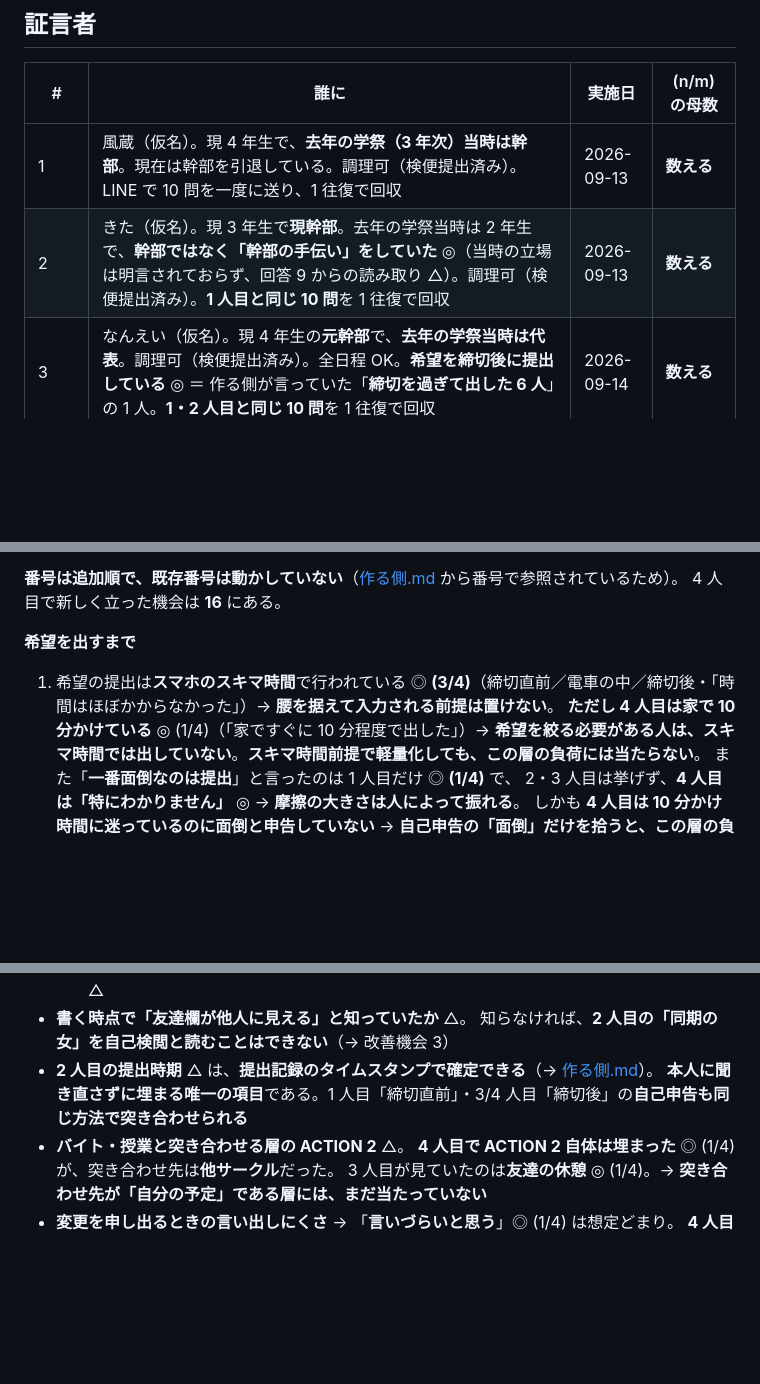
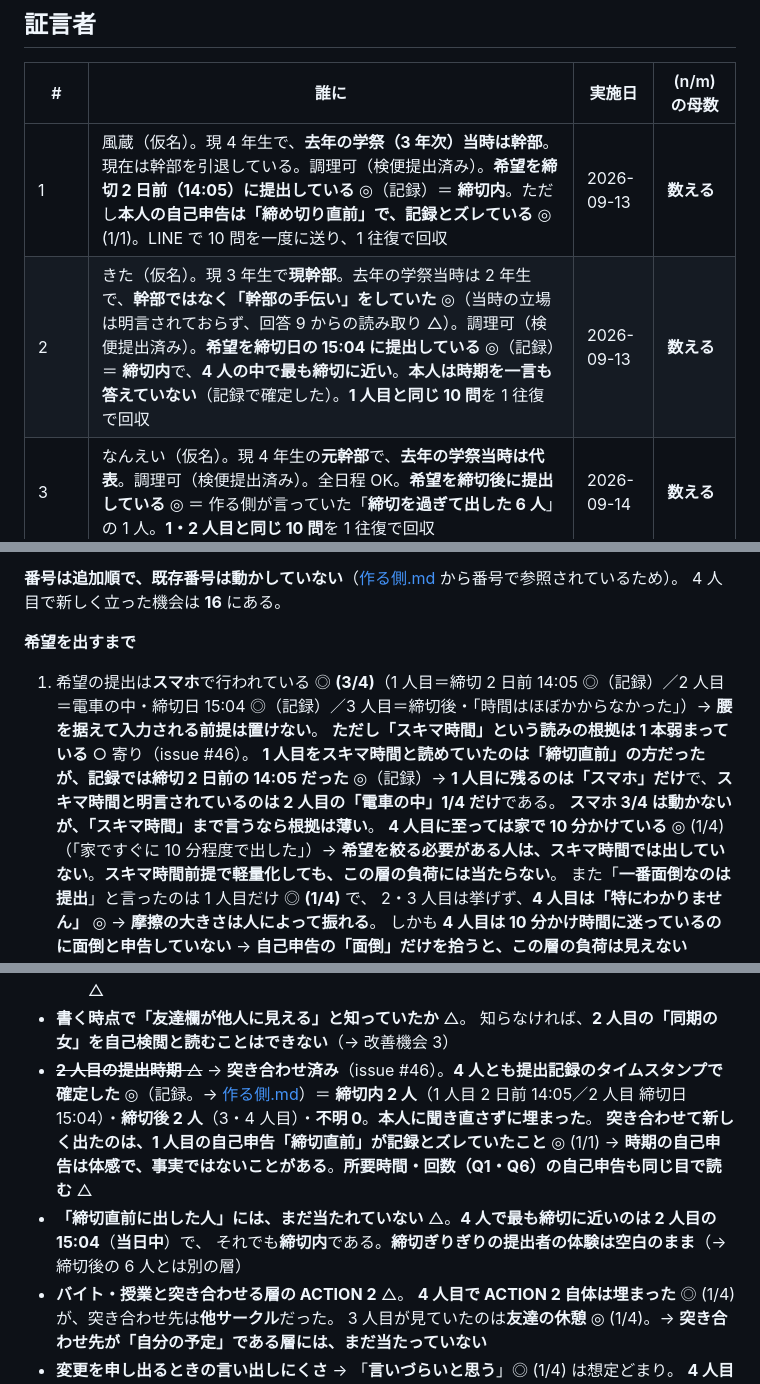
Before and after one commit to jun-eg/school-festival-shift, a Markdown page: docs/journey/入る側.md, 3 parts joined by grey strips. Drawn GitHub-style; blank space fills up the shorter version.

```diff
--- a/docs/journey/入る側.md
+++ b/docs/journey/入る側.md
@@ -30,8 +33,8 @@
 
 | # | 誰に | 実施日 | (n/m) の母数 |
 | --- | --- | --- | --- |
-| 1 | 風蔵（仮名）。現 4 年生で、**去年の学祭（3 年次）当時は幹部**。現在は幹部を引退している。調理可（検便提出済み）。LINE で 10 問を一度に送り、1 往復で回収 | 2026-09-13 | **数える** |
-| 2 | きた（仮名）。現 3 年生で**現幹部**。去年の学祭当時は 2 年生で、**幹部ではなく「幹部の手伝い」をしていた** ◎（当時の立場は明言されておらず、回答 9 からの読み取り △）。調理可（検便提出済み）。**1 人目と同じ 10 問**を 1 往復で回収 | 2026-09-13 | **数える** |
+| 1 | 風蔵（仮名）。現 4 年生で、**去年の学祭（3 年次）当時は幹部**。現在は幹部を引退している。調理可（検便提出済み）。**希望を締切 2 日前（14:05）に提出している** ◎（記録）＝ **締切内**。ただし**本人の自己申告は「締め切り直前」で、記録とズレている** ◎ (1/1)。LINE で 10 問を一度に送り、1 往復で回収 | 2026-09-13 | **数える** |
+| 2 | きた（仮名）。現 3 年生で**現幹部**。去年の学祭当時は 2 年生で、**幹部ではなく「幹部の手伝い」をしていた** ◎（当時の立場は明言されておらず、回答 9 からの読み取り △）。調理可（検便提出済み）。**希望を締切日の 15:04 に提出している** ◎（記録）＝ **締切内**で、**4 人の中で最も締切に近い**。**本人は時期を一言も答えていない**（記録で確定した）。**1 人目と同じ 10 問**を 1 往復で回収 | 2026-09-13 | **数える** |
 | 3 | なんえい（仮名）。現 4 年生の**元幹部**で、**去年の学祭当時は代表**。調理可（検便提出済み）。全日程 OK。**希望を締切後に提出している** ◎ ＝ 作る側が言っていた「**締切を過ぎて出した 6 人**」の 1 人。**1・2 人目と同じ 10 問**を 1 往復で回収 | 2026-09-14 | **数える** |
 | 4 | 虎之助（仮名）。現 2 年生で、**去年の学祭当時は 1 年**。**幹部でも代表でもない一般のメンバー** ◎。**調理不可**（検便を出していない）◎。**他サークルと掛け持ちしており、希望時間に制約がある** ◎ ＝ **全日程 OK ではない初めての 1 人**。**希望を締切後に提出している** ◎ ＝ 締切を過ぎて出した 6 人のうち**一般メンバー側**。**1〜3 人目と同じ 10 問**を 1 往復で回収 | 2026-09-14 | **数える** |
 | （兼務） | [作る側.md](作る側.md) の証言者。**この人も当事者としてシフトに入っている** ◎ ため、入る側としての体験（自分も他メンバーと同じ土俵で入れた／幹部なので入る時間が多かった／納得している）はこのマップにも効く | 2026-09-13 | **数えない**（下記） |
@@ -221,9 +224,13 @@ HMW（次工程）の入力。**解決策ではなく「機会」**として書
 
 **希望を出すまで**
 
-1. 希望の提出は**スマホのスキマ時間**で行われている ◎ **(3/4)**（締切直前／電車の中／締切後・「時間はほぼかからなかった」）→
+1. 希望の提出は**スマホ**で行われている ◎ **(3/4)**（1 人目＝締切 2 日前 14:05 ◎（記録）／2 人目＝電車の中・締切日 15:04 ◎（記録）／3 人目＝締切後・「時間はほぼかからなかった」）→
    **腰を据えて入力される前提は置けない**。
-   **ただし 4 人目は家で 10 分かけている** ◎ (1/4)（「家ですぐに 10 分程度で出した」）→
+   **ただし「スキマ時間」という読みの根拠は 1 本弱まっている** ○ 寄り（issue #46）。
+   **1 人目をスキマ時間と読めていたのは「締切直前」の方だったが、記録では締切 2 日前の 14:05 だった** ◎（記録）→
+   **1 人目に残るのは「スマホ」だけ**で、**スキマ時間と明言されているのは 2 人目の「電車の中」1/4 だけ**である。
+   **スマホ 3/4 は動かないが、「スキマ時間」まで言うなら根拠は薄い**。
+   **4 人目に至っては家で 10 分かけている** ◎ (1/4)（「家ですぐに 10 分程度で出した」）→
    **希望を絞る必要がある人は、スキマ時間では出していない**。**スキマ時間前提で軽量化しても、この層の負荷には当たらない**。
    また「**一番面倒なのは提出**」と言ったのは 1 人目だけ ◎ **(1/4)** で、
    2・3 人目は挙げず、**4 人目は「特にわかりません」** ◎ → **摩擦の大きさは人によって振れる**。
@@ -390,8 +397,12 @@ HMW で**これらを解きにいかない**ために残す。
     **改善機会 16（他予定が確定せず出せない）と競合する。分かれ目は「出せない」か「出さない」か** △
 - **書く時点で「友達欄が他人に見える」と知っていたか** △。
   知らなければ、**2 人目の「同期の女」を自己検閲と読むことはできない**（→ 改善機会 3）
-- **2 人目の提出時期** △ は、**提出記録のタイムスタンプで確定できる**（→ [作る側.md](作る側.md)）。
-  **本人に聞き直さずに埋まる唯一の項目**である。1 人目「締切直前」・3/4 人目「締切後」の**自己申告も同じ方法で突き合わせられる**
+- ~~**2 人目の提出時期** △~~ → **突き合わせ済み**（issue #46）。**4 人とも提出記録のタイムスタンプで確定した** ◎（記録。→ [作る側.md](作る側.md)）＝
+  **締切内 2 人**（1 人目 2 日前 14:05／2 人目 締切日 15:04）・**締切後 2 人**（3・4 人目）・**不明 0**。**本人に聞き直さずに埋まった**。
+  **突き合わせて新しく出たのは、1 人目の自己申告「締切直前」が記録とズレていたこと** ◎ (1/1) →
+  **時期の自己申告は体感で、事実ではないことがある**。**所要時間・回数（Q1・Q6）の自己申告も同じ目で読む** △
+- **「締切直前に出した人」には、まだ当たれていない** △。**4 人で最も締切に近いのは 2 人目の 15:04**（**当日中**）で、
+  それでも**締切内**である。**締切ぎりぎりの提出者の体験は空白のまま**（→ 締切後の 6 人とは別の層）
 - **バイト・授業と突き合わせる層の ACTION 2** △。
   **4 人目で ACTION 2 自体は埋まった** ◎ (1/4) が、突き合わせ先は**他サークル**だった。
   3 人目が見ていたのは**友達の休憩** ◎ (1/4)。→ **突き合わせ先が「自分の予定」である層には、まだ当たっていない**
```
Also changed, not shown: other parts of docs/journey/入る側.md (+4 -1 lines), docs/interviews/01-入る側.md (+12 -6 lines).
